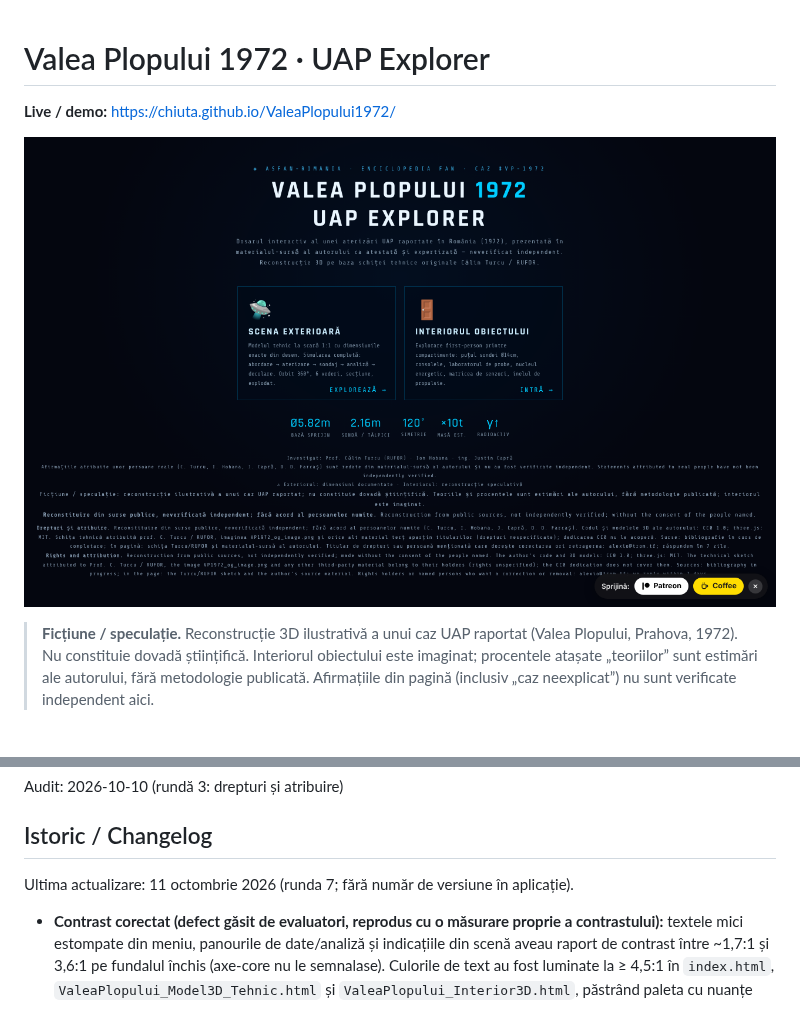
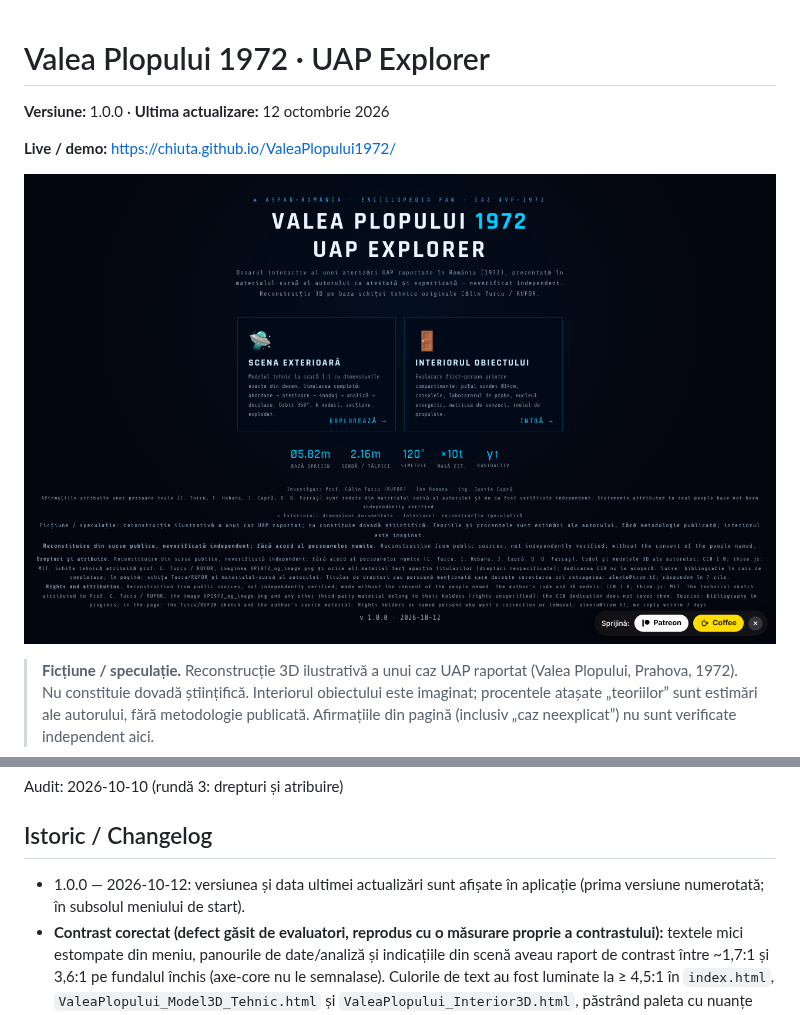
Before and after one commit to chiuta/ValeaPlopului1972, a Markdown page: README.md, 2 parts joined by grey strips. Rendered like a GitHub page; pictures changed too: screenshot.png; blank space fills up the shorter version.

```diff
--- a/README.md
+++ b/README.md
@@ -1,4 +1,6 @@
 # Valea Plopului 1972 · UAP Explorer
+
+**Versiune:** 1.0.0 · **Ultima actualizare:** 12 octombrie 2026
 
 **Live / demo:** https://chiuta.github.io/ValeaPlopului1972/
 
@@ -39,7 +41,7 @@ CC0 1.0 (domeniu public) pentru codul autorului, conform antetelor; three.js est
 Audit: 2026-10-10 (rundă 3: drepturi și atribuire)
 
 ## Istoric / Changelog
-Ultima actualizare: 11 octombrie 2026 (runda 7; fără număr de versiune în aplicație).
+- 1.0.0 — 2026-10-12: versiunea și data ultimei actualizări sunt afișate în aplicație (prima versiune numerotată; în subsolul meniului de start).
 - **Contrast corectat (defect găsit de evaluatori, reprodus cu o măsurare proprie a contrastului):** textele mici estompate din meniu, panourile de date/analiză și indicațiile din scenă aveau raport de contrast între ~1,7:1 și 3,6:1 pe fundalul închis (axe-core nu le semnalase). Culorile de text au fost luminate la ≥ 4,5:1 în `index.html`, `ValeaPlopului_Model3D_Tehnic.html` și `ValeaPlopului_Interior3D.html`, păstrând paleta cu nuanțe reci; textul și faptele nu au fost modificate. Hash-urile CSP recalculate; `screenshot.png` regenerat.
 - **Procentele teoriilor:** sub cele patru teorii apare acum o notă (RO + EN) care spune că procentele sunt estimări ale autorului despre consistența fiecărei ipoteze cu urmele, nu probabilități calculate, că ipotezele nu se exclud reciproc (nu însumează 100%) și că metodologia și sursele nu sunt publicate. Cifrele nu au fost schimbate.
 - Formularea din meniu și din metadate („prima aterizare UAP atestată și expertizată”) a fost reformulată ca „aterizare UAP raportată … prezentată în materialul-sursă al autorului ca atestată și expertizată — neverificat independent”, în acord cu nota de ficțiune/speculație (conținutul despre persoane numite și drepturile nu au fost modificate).
```
Also changed, not shown: 1 other file.
